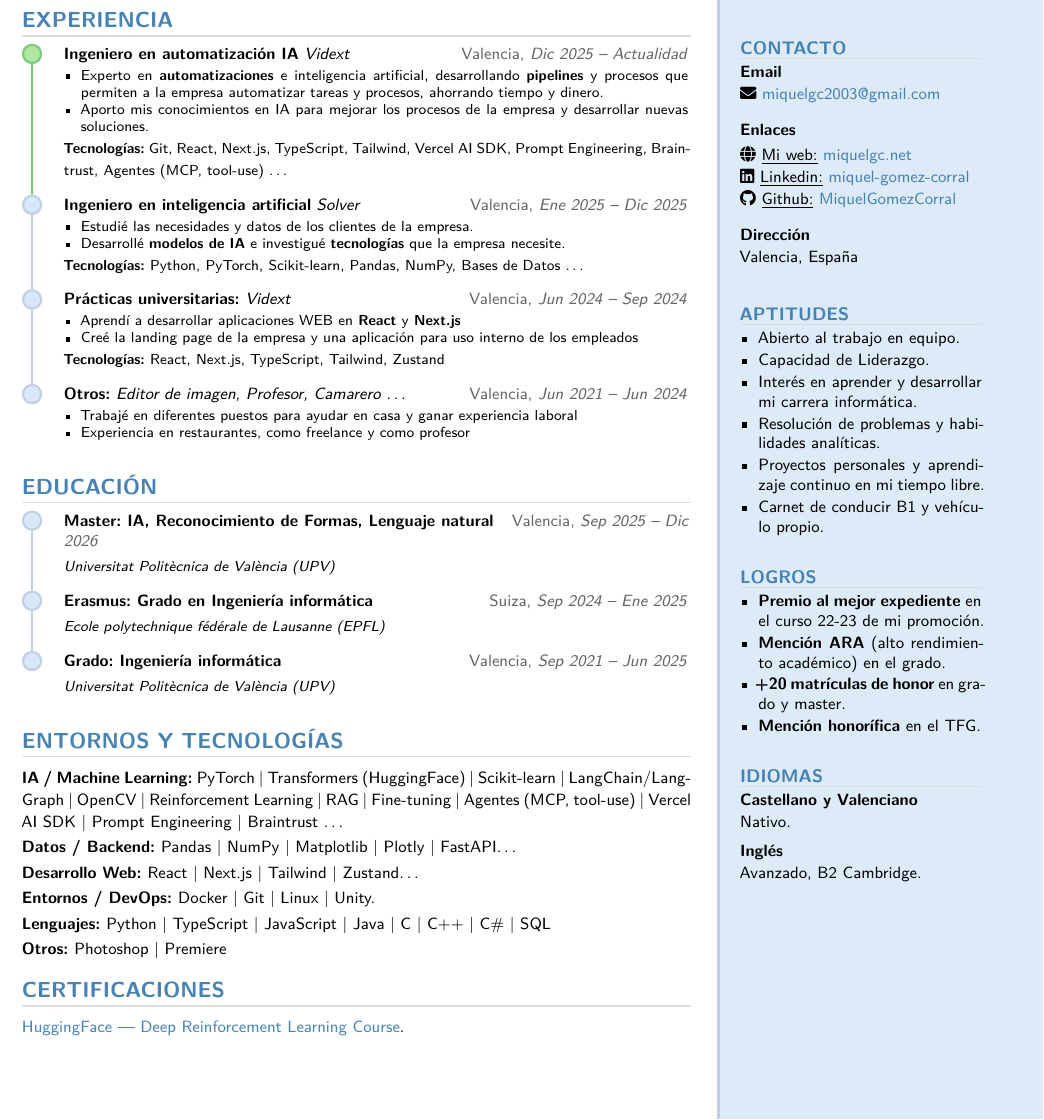
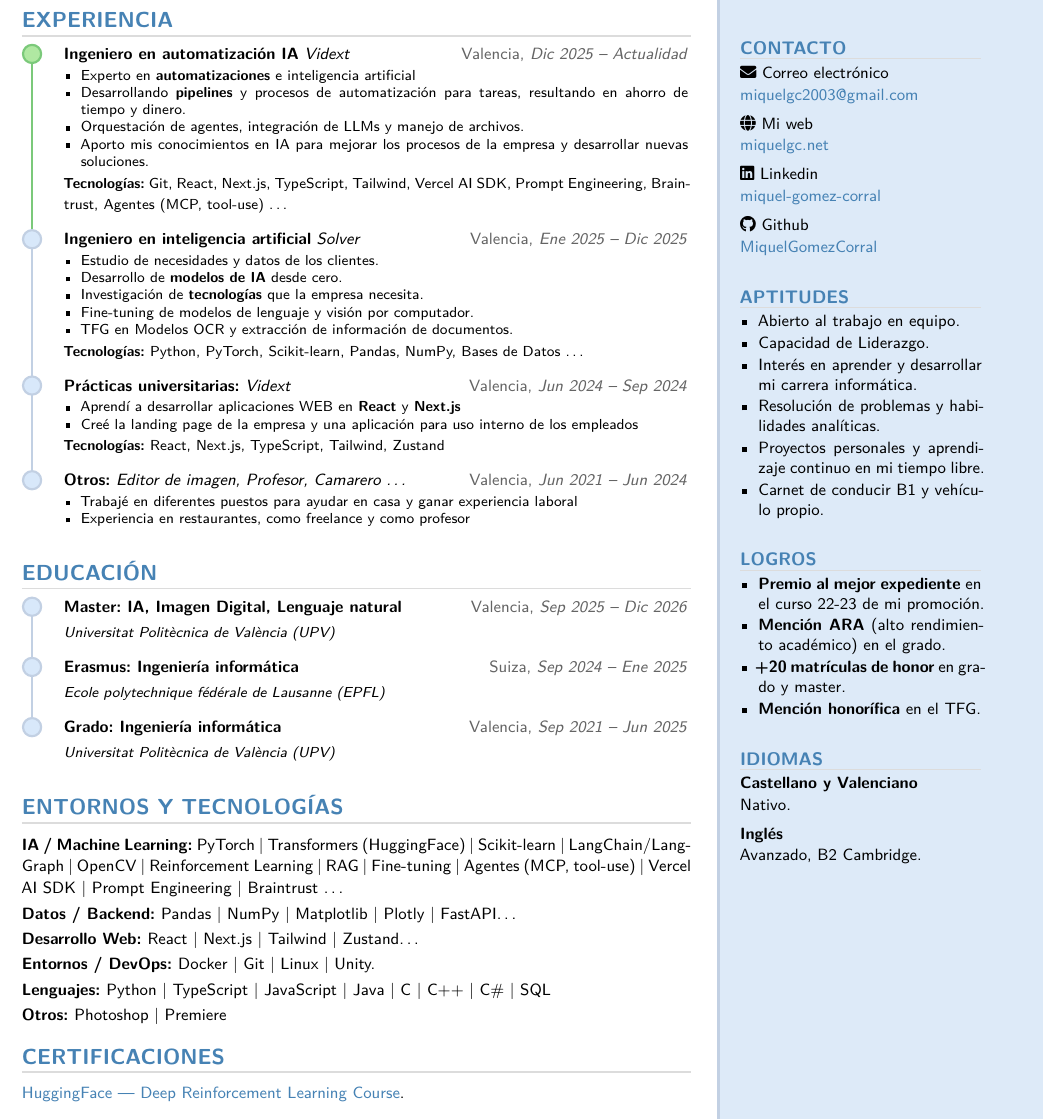
Before and after one commit to MiquelGomezCorral/Curriculum, a LaTeX CV (cv_es.tex): part of the page, cut so that both start at the same text. Compiled offline with XeLaTeX.

```diff
--- a/cv_es.tex
+++ b/cv_es.tex
@@ -41,14 +41,16 @@
 \vspace{4pt}
 
 %% ── EXPERIENCIA ─────────────────────────────────────────────────────────────
-\vspace{4pt}
+\vspace{4pt plus 1fill}
 \cvsection{Experiencia}
 \newtimeline
 
 \cventry{Dic 2025 -- Actualidad}{Valencia}{dotgreen}%
   {Ingeniero en automatización IA}{\textit{Vidext}}%
   {\begin{itemize}[nosep, left=0pt]
-    \item Experto en \textbf{automatizaciones} e inteligencia artificial, desarrollando \textbf{pipelines} y procesos que permiten a la empresa automatizar tareas y procesos, ahorrando tiempo y dinero.
+    \item Experto en \textbf{automatizaciones} e inteligencia artificial
+    \item Desarrollando \textbf{pipelines} y procesos de automatización para tareas, resultando en ahorro de tiempo y dinero.
+    \item Orquestación de agentes, integración de LLMs y manejo de archivos.
     \item Aporto mis conocimientos en IA para mejorar los procesos de la empresa y desarrollar nuevas soluciones.
    \end{itemize}
    \techstack{Git, React, Next.js, TypeScript, Tailwind, Vercel AI SDK, Prompt Engineering, Braintrust, Agentes (MCP, tool-use) \ldots}}
@@ -56,8 +58,11 @@
 \cventry{Ene 2025 -- Dic 2025}{Valencia}{dotgray}%
   {Ingeniero en inteligencia artificial}{\textit{Solver}}%
   {\begin{itemize}[nosep, left=0pt]
-    \item Estudié las necesidades y datos de los clientes de la empresa.
-    \item Desarrollé \textbf{modelos de IA} e investigué \textbf{tecnologías} que la empresa necesite.
+    \item Estudio de necesidades y datos de los clientes.
+    \item Desarrollo de \textbf{modelos de IA} desde cero.
+    \item Investigación de \textbf{tecnologías} que la empresa necesita.
+    \item Fine-tuning de modelos de lenguaje y visión por computador.
+    \item TFG en Modelos OCR y extracción de información de documentos.
    \end{itemize}
    \techstack{Python, PyTorch, Scikit-learn, Pandas, NumPy, Bases de Datos \ldots}}
 
@@ -89,16 +94,16 @@
 \drawtimelinelines
 
 %% ── EDUCACIÓN ───────────────────────────────────────────────────────────────
-\vspace{4pt}
+\vspace{4pt plus 1fill}
 \cvsection{Educación}
 \newtimeline
 
 \cventry{Sep 2025 -- Dic 2026}{Valencia}{dotgray}%
-  {Master: IA, Reconocimiento de Formas, Lenguaje natural}{}%
+  {Master: IA, Imagen Digital, Lenguaje natural}{}%
   {\textit{Universitat Politècnica de València (UPV)}}
 
 \cventry{Sep 2024 -- Ene 2025}{Suiza}{dotgray}%
-  {Erasmus: Grado en Ingeniería informática}{}%
+  {Erasmus: Ingeniería informática}{}%
   {\textit{Ecole polytechnique fédérale de Lausanne (EPFL)}}
 
 \cventry{Sep 2021 -- Jun 2025}{Valencia}{dotgray}%
@@ -112,7 +117,7 @@
 \drawtimelinelines
 
 %% ── LENGUAJES / IA / TECNOLOGÍAS ─────────────────────────────────────────────
-\vspace{4pt}
+\vspace{4pt plus 1fill}
 \cvsection{Entornos y Tecnologías}
 \vspace{4pt}
 
@@ -124,7 +129,7 @@
 \skillrow{Otros}{Photoshop | Premiere}
 
 %% ── CERTIFICACIONES ─────────────────────────────────────────────────────────
-\vspace{4pt}
+\vspace{4pt plus 1fill}
 \cvsection{Certificaciones}
 \vspace{4pt}
 
@@ -157,18 +162,17 @@
 %% ── CONTACTO ────────────────────────────────────────────────────────────────
 \rightsection{Contacto}
 
-\contactitem{Email}{\faEnvelope\ \href{mailto:miquelgc2003@gmail.com}{miquelgc2003@gmail.com}}
+{\small\faEnvelope\ Correo electrónico \\\href{mailto:miquelgc2003@gmail.com}{miquelgc2003@gmail.com}}
 \vspace{4pt}
 
+{\small\faGlobe\ Mi web \\ \href{https://miquelgc.net}{miquelgc.net}}\par
+\vspace{4pt}
 
-{\small\textbf{Enlaces}}\par
-\vspace{2pt}
-{\small\faGlobe\ \underline{Mi web:} \href{https://miquelgc.net}{miquelgc.net}}\par
-{\small\faLinkedin\ \underline{Linkedin:} \href{https://linkedin.com/in/miquel-gomez-corral}{miquel-gomez-corral}}\par
-{\small\faGithub\ \underline{Github:} \href{https://github.com/MiquelGomezCorral}{MiquelGomezCorral}}\par
+{\small\faLinkedin\ Linkedin \\ \href{https://linkedin.com/in/miquel-gomez-corral}{miquel-gomez-corral}}\par
+\vspace{4pt}
 
-\vspace{8pt}
-\contactitem{Dirección}{Valencia, España}
+{\small\faGithub\ Github \\ \href{https://github.com/MiquelGomezCorral}{MiquelGomezCorral}}\par
+
 
 %% ── APTITUDES ──────────────────────────────────────────────────────
 \rightsection{Aptitudes}
```
Also changed, not shown: cv_en.tex (+4 -4 lines), cv_en.pdf, cv_es.pdf.
